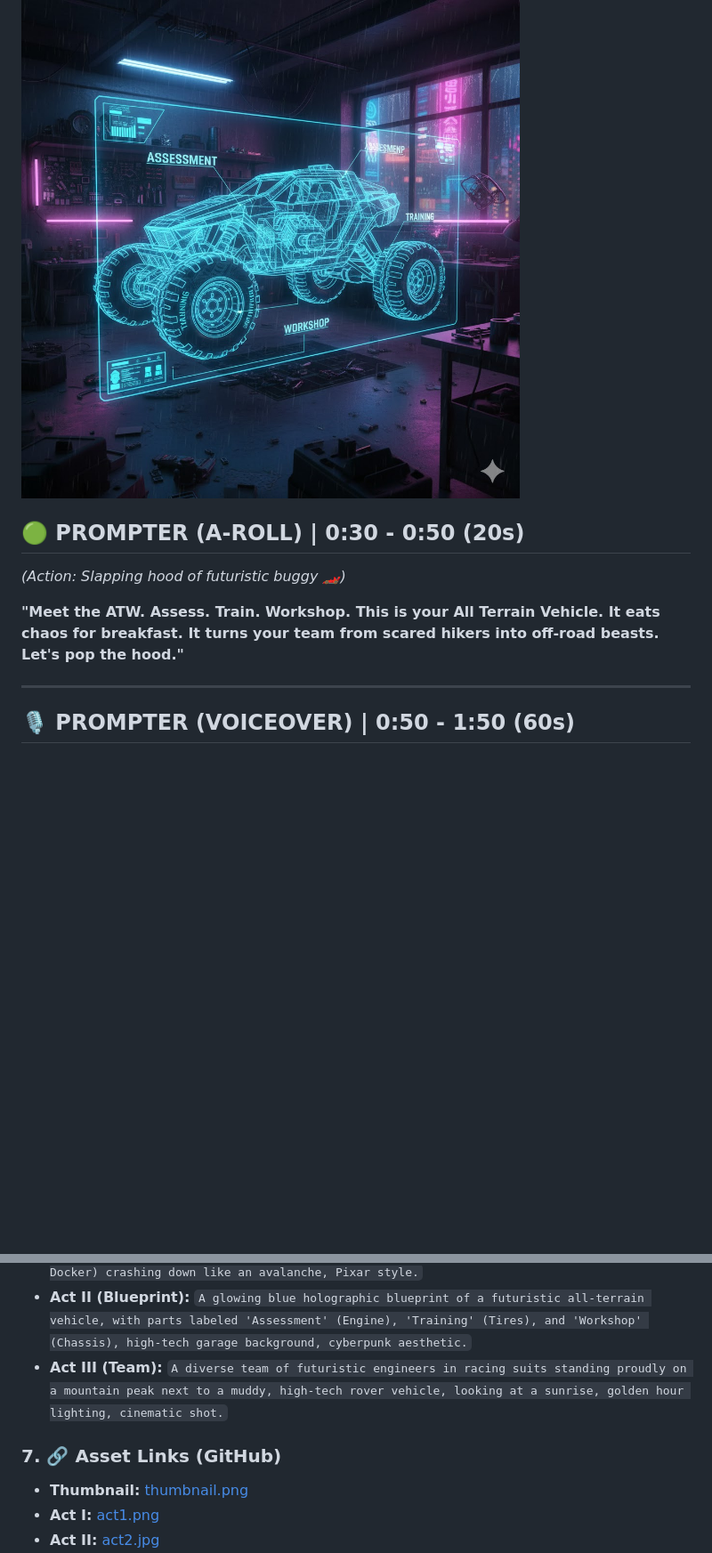
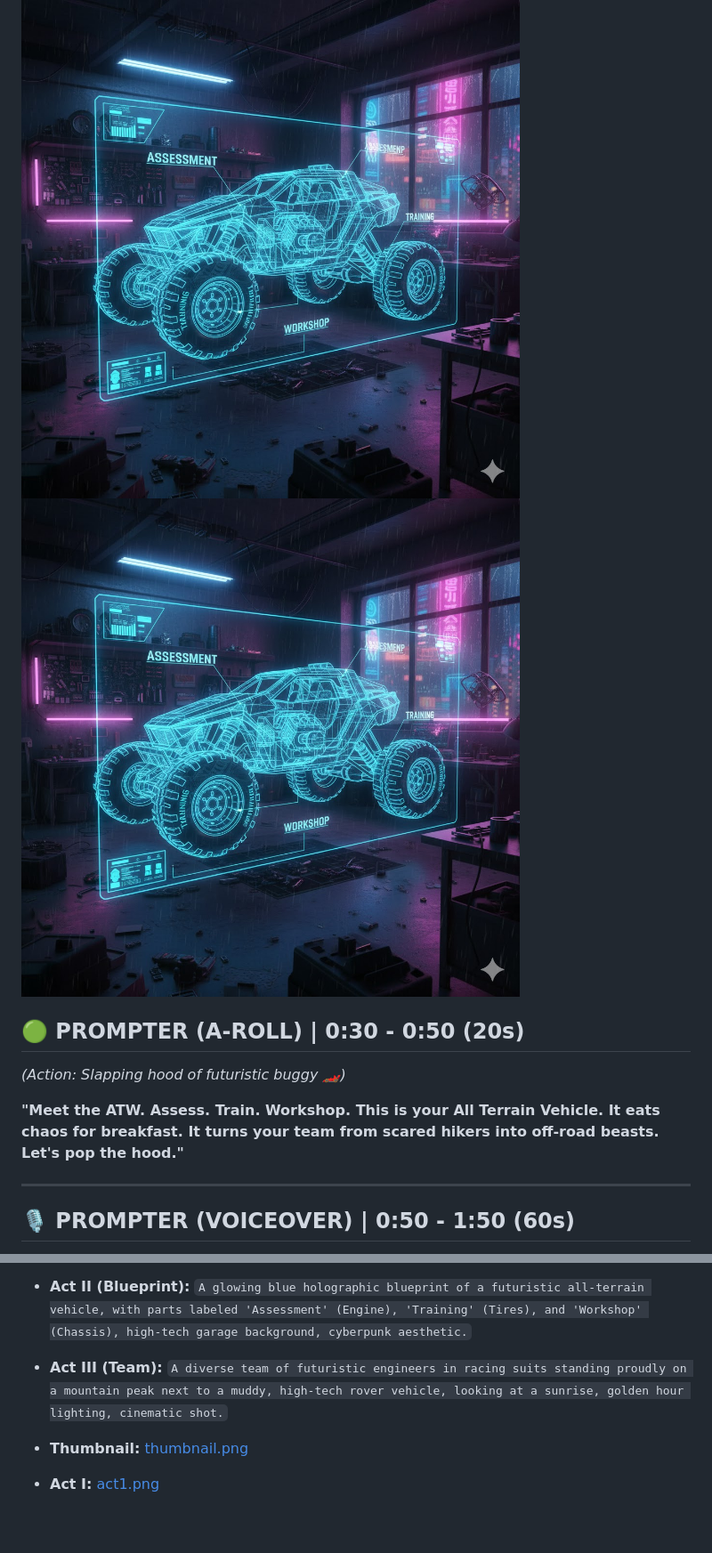
Before and after one commit to rifaterdemsahin/assesment, a Markdown page: formula/video_script.md, 2 parts joined by grey strips. Shown: that part at 89% size. Rendered like a GitHub page; blank space fills up the shorter version.

Commit message:
docs: update video script with github raw urls for images

```diff
--- a/formula/video_script.md
+++ b/formula/video_script.md
@@ -47,14 +43,13 @@
 **🧠 MEMORY PALACE ANCHOR: THE GARAGE & BUGGY**
 
 ![Act II: The Solution](https://github.com/rifaterdemsahin/assesment/blob/main/imaginary/act2.jpg?raw=true)
-
+![Act II: The Solution](../imaginary/act2.jpg)
 ## 🟢 PROMPTER (A-ROLL) | 0:30 - 0:50 (20s)
 *(Action: Slapping hood of futuristic buggy 🏎️)*
 
 **"Meet the ATW. Assess. Train. Workshop. This is your All Terrain Vehicle. It eats chaos for breakfast. It turns your team from scared hikers into off-road beasts. Let's pop the hood."**
 
 ---
-
 ## 🎙️ PROMPTER (VOICEOVER) | 0:50 - 1:50 (60s)
 *(Visuals: Assessment Engine Check 🔧, Report Diagnostic 📋, Training Upgrades ⚙️, Blueprint Image)*
 
@@ -176,7 +166,6 @@
 *   **Act II (Blueprint):** `A glowing blue holographic blueprint of a futuristic all-terrain vehicle, with parts labeled 'Assessment' (Engine), 'Training' (Tires), and 'Workshop' (Chassis), high-tech garage background, cyberpunk aesthetic.`
 *   **Act III (Team):** `A diverse team of futuristic engineers in racing suits standing proudly on a mountain peak next to a muddy, high-tech rover vehicle, looking at a sunrise, golden hour lighting, cinematic shot.`
 
-### 7. 🔗 Asset Links (GitHub)
 *   **Thumbnail:** [thumbnail.png](https://github.com/rifaterdemsahin/assesment/blob/main/imaginary/thumbnail.png?raw=true)
 *   **Act I:** [act1.png](https://github.com/rifaterdemsahin/assesment/blob/main/imaginary/act1.png?raw=true)
 *   **Act II:** [act2.jpg](https://github.com/rifaterdemsahin/assesment/blob/main/imaginary/act2.jpg?raw=true)
```
Also changed, not shown: other parts of formula/video_script.md (+3 -12 lines).
